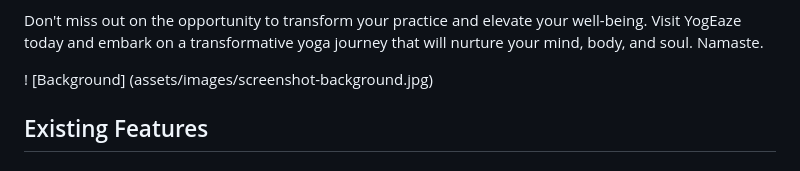
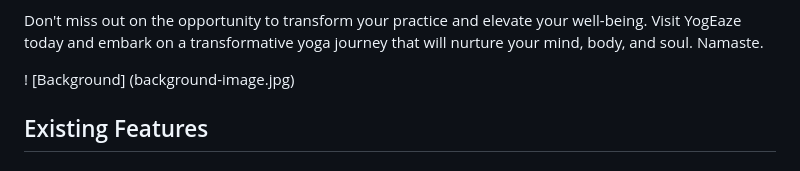
Before and after one commit to MayaJJ/Project-1-Yoga, a Markdown page: README.md, the part around one of its changes. GitHub-like rendering.

Commit message:
Image added

```diff
--- a/README.md
+++ b/README.md
@@ -12,7 +12,7 @@ Join our vibrant community of yoga enthusiasts and experience the numerous benef
 
 Don't miss out on the opportunity to transform your practice and elevate your well-being. Visit YogEaze today and embark on a transformative yoga journey that will nurture your mind, body, and soul. Namaste.
 
-! [Background] (assets/images/screenshot-background.jpg)
+! [Background] (background-image.jpg)
 ## Existing Features
    ### Navigation Bar
 
```
Also changed, not shown: other parts of README.md (+1 -0 lines).
